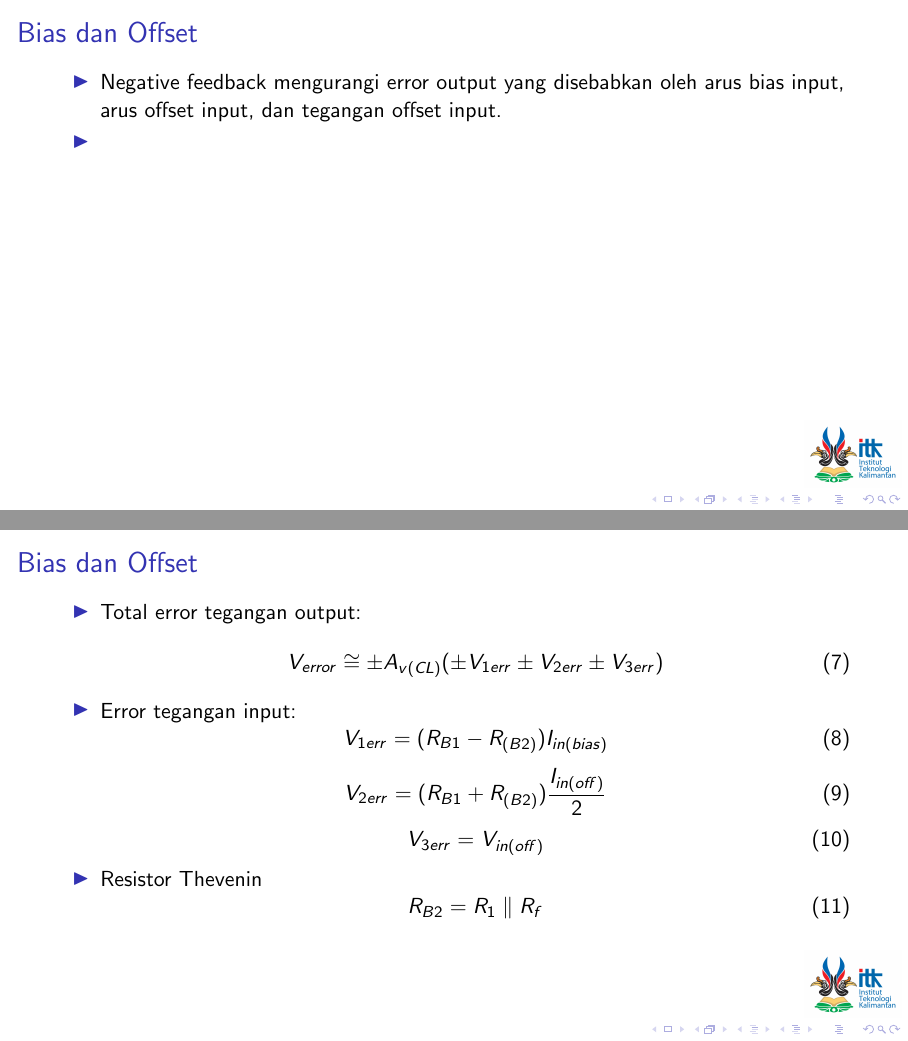
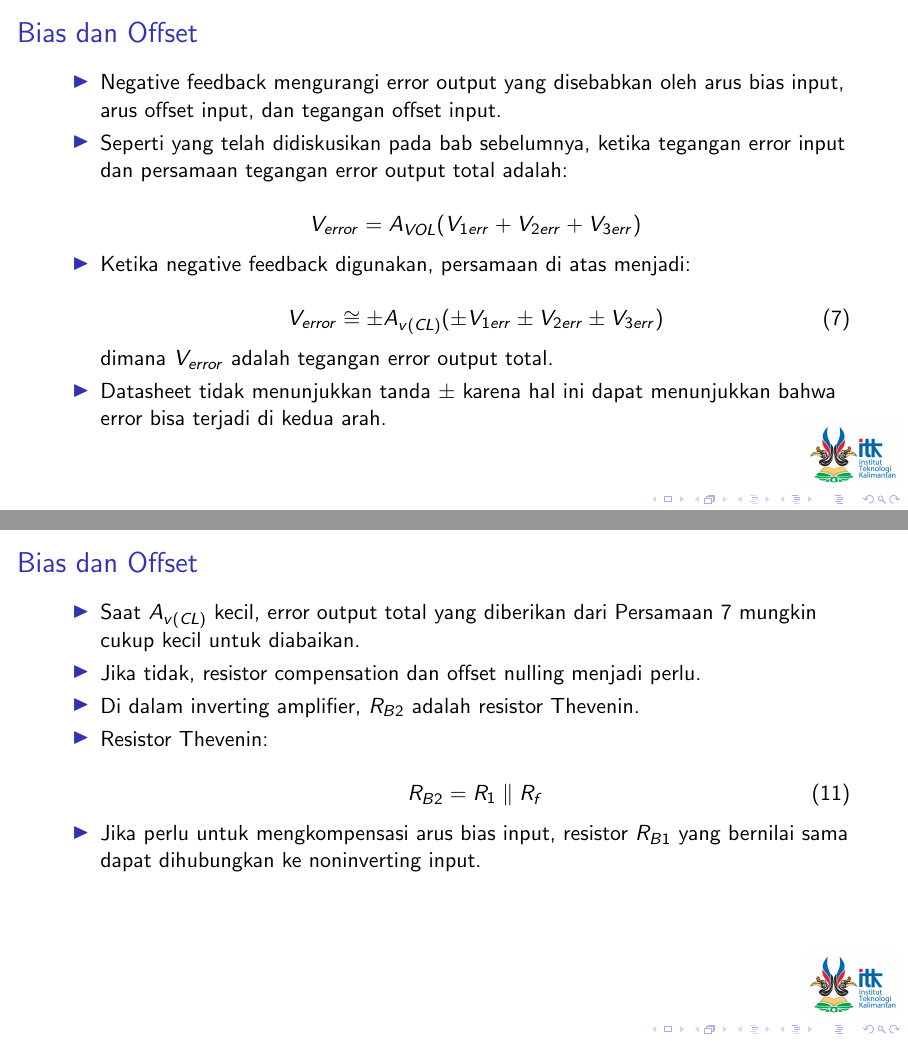
Before and after one commit to miftanurfarid/rangkaian_elektronika_2, LaTeX slides (slide/02.Penguat_Operasional/02.Penguat_Operasional.tex, which reads slide/02.Penguat_Operasional/tex_files/23.Inverting_Amplifier.tex): pages 78 and 79 of 129 before the commit and pages 78 and 80 of 131 after it, joined at a grey line. Compiled offline with pdfLaTeX; a LaTeX package or settings file that is missing is left out.

Commit message:
update bias and offset

```diff
--- a/slide/02.Penguat_Operasional/tex_files/23.Inverting_Amplifier.tex
+++ b/slide/02.Penguat_Operasional/tex_files/23.Inverting_Amplifier.tex
@@ -189,7 +189,52 @@
 \begin{frame}[t]{Bias dan Offset}
 	\begin{itemize}
 		\item Negative feedback mengurangi error output yang disebabkan oleh arus bias input, arus offset input, dan tegangan offset input.
-		\item
+		\item Seperti yang telah didiskusikan pada bab sebelumnya, ketika tegangan error input dan persamaan tegangan error output total adalah:\\
+
+		\[ V_{error} = A_{VOL} (V_{1err} + V_{2err} + V_{3err}) \]
+
+		\item Ketika negative feedback digunakan, persamaan di atas menjadi:
+
+		\begin{equation}\label{pers.16.07}
+			V_{error} \cong \pm A_{v(CL)} ( \pm V_{1err} \pm V_{2err} \pm V_{3err} )
+		\end{equation}
+		\\
+		dimana $ V_{error} $ adalah tegangan error output total.
+		\item Datasheet tidak menunjukkan tanda $ \pm $ karena hal ini dapat menunjukkan bahwa error bisa terjadi di kedua arah.
+	\end{itemize}
+\end{frame}
+
+\begin{frame}[t]{Bias dan Offset}
+	\begin{itemize}
+		\item Error input sama seperti sebelumnya, yaitu:
+
+		\begin{equation}\label{pers.16.8}
+			V_{1err} = (R_{B1} - R_{(B2)}) I_{in(bias)}
+		\end{equation}
+
+		\begin{equation}\label{pers.16.9}
+			V_{2err} = (R_{B1} + R_{(B2)}) \frac{I_{in(off)}}{2}
+		\end{equation}
+
+		\begin{equation}\label{pers.16.10}
+			V_{3err} = V_{in(off)}
+		\end{equation}
+
+	\end{itemize}
+\end{frame}
+
+\begin{frame}[t]{Bias dan Offset}
+	\begin{itemize}
+		\item Saat $ A_{v(CL)} $ kecil, error output total yang diberikan dari Persamaan \ref{pers.16.07} mungkin cukup kecil untuk diabaikan.
+		\item Jika tidak, resistor compensation dan offset nulling menjadi perlu.
+		\item Di dalam inverting amplifier, $ R_{B2} $ adalah resistor Thevenin.
+		\item Resistor Thevenin:
+
+		\begin{equation}\label{pers.16.11}
+			R_{B2} = R_1 \parallel R_f
+		\end{equation}
+
+		\item Jika perlu untuk mengkompensasi arus bias input, resistor $ R_{B1} $ yang bernilai sama dapat dihubungkan ke noninverting input.
 	\end{itemize}
 \end{frame}
 
@@ -200,23 +245,15 @@
 			V_{error} \cong \pm A_{v(CL)} (\pm V_{1err} \pm V_{2err} \pm V_{3err} )
 		\end{equation}
 		\item Error tegangan input:
-		\begin{equation}\label{fig-17.0.16.8}
-			V_{1err} = (R_{B1} - R_{(B2)}) I_{in(bias)}
-		\end{equation}
-		\begin{equation}\label{fig-17.0.16.9}
-			V_{2err} = (R_{B1} + R_{(B2)}) \frac{I_{in(off)}}{2}
-		\end{equation}
-		\begin{equation}\label{fig-17.0.16.10}
-			V_{3err} = V_{in(off)}
-		\end{equation}
-		\item Resistor Thevenin
-		\begin{equation}\label{fig-17.0.16.11}
-			R_{B2} = R_1 \parallel R_f
-		\end{equation}
+
 	\end{itemize}
 \end{frame}
 
+
+%%%%%%%%%%%%%%%%%%%%%%%%%%%%%%%%%%%%%%%%%%
+
 \subsection{Contoh Soal 2.7}
+
 \begin{frame}[t]{Contoh Soal 2.7}
 	\begin{multicols}{2}
 		\begin{center}
```
